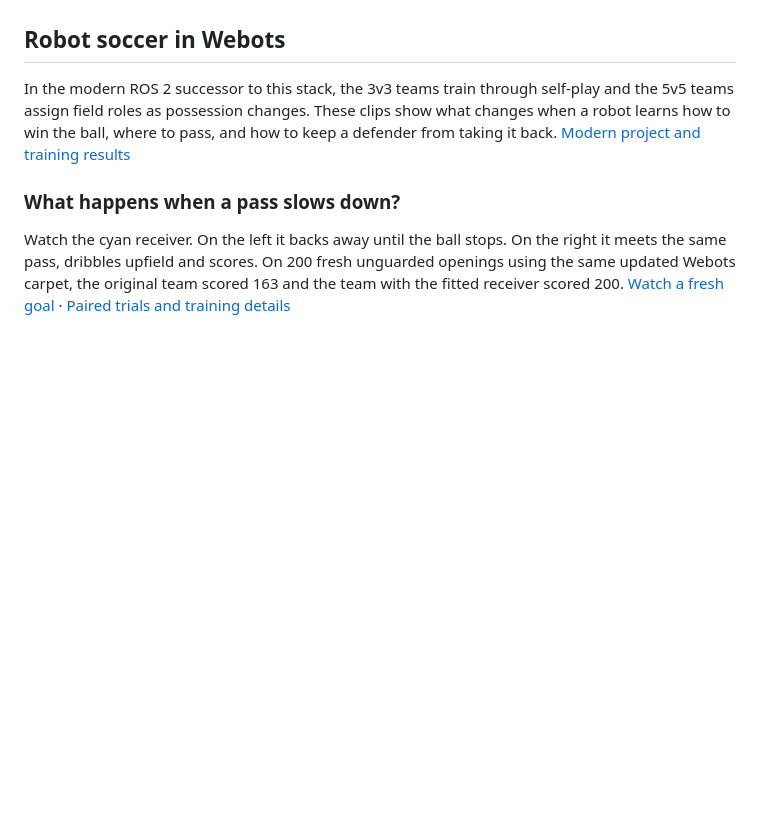
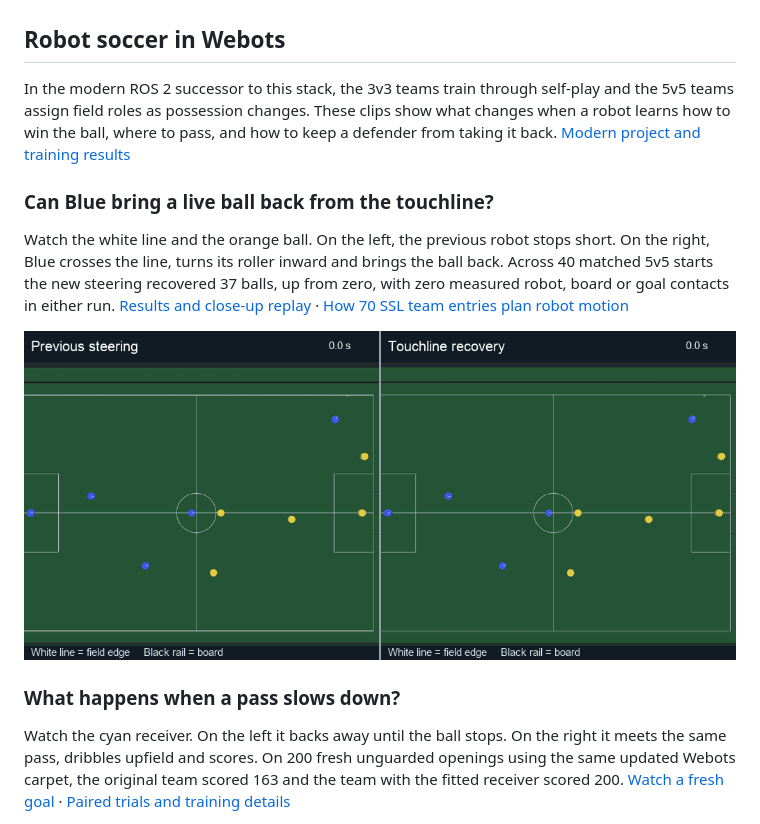
Before and after one commit to kadiru/metu-ros-pkg, a Markdown page: stacks/robocup_ssl/README.md, the part around the change. GitHub-like rendering; pictures changed too: docs/assets/roboturk-webots/touchline-recovery.gif (added); blank space fills up the shorter version.

Commit message:
Show the 5v5 touchline recovery in the RoboTurk gallery

```diff
--- a/stacks/robocup_ssl/README.md
+++ b/stacks/robocup_ssl/README.md
@@ -13,7 +13,13 @@ The work spans hardware/software integration and path-planning experiments: how
 
 ## Robot soccer in Webots
 
-In the modern ROS 2 successor to this stack, the 3v3 teams train through self-play and the 5v5 teams assign field roles as possession changes. These clips show what changes when a robot learns how to win the ball, where to pass, and how to keep a defender from taking it back. [Modern project and training results](https://github.com/kadiru/metu-ros-pkg/tree/61e0f4f7a92ba8fe2571a85f640b16921ffebac4/ros2/roboturk)
+In the modern ROS 2 successor to this stack, the 3v3 teams train through self-play and the 5v5 teams assign field roles as possession changes. These clips show what changes when a robot learns how to win the ball, where to pass, and how to keep a defender from taking it back. [Modern project and training results](https://github.com/kadiru/metu-ros-pkg/tree/5336484583126d815b6c47ad10c8fb1dfc75a4da/ros2/roboturk)
+
+### Can Blue bring a live ball back from the touchline?
+
+Watch the white line and the orange ball. On the left, the previous robot stops short. On the right, Blue crosses the line, turns its roller inward and brings the ball back. Across 40 matched 5v5 starts the new steering recovered 37 balls, up from zero, with zero measured robot, board or goal contacts in either run. [Results and close-up replay](https://github.com/kadiru/metu-ros-pkg/blob/5336484583126d815b6c47ad10c8fb1dfc75a4da/ros2/roboturk/media/touchline/README.md) · [How 70 SSL team entries plan robot motion](https://github.com/kadiru/metu-ros-pkg/blob/5336484583126d815b6c47ad10c8fb1dfc75a4da/ros2/roboturk/docs/SSL_PATH_PLANNERS.md)
+
+[![Side-by-side Webots views show Blue retrieving a live ball between the white touchline and the black board](../../docs/assets/roboturk-webots/touchline-recovery.gif)](https://github.com/kadiru/metu-ros-pkg/blob/5336484583126d815b6c47ad10c8fb1dfc75a4da/ros2/roboturk/media/touchline/same-start.gif)
 
 ### What happens when a pass slows down?
 
```
